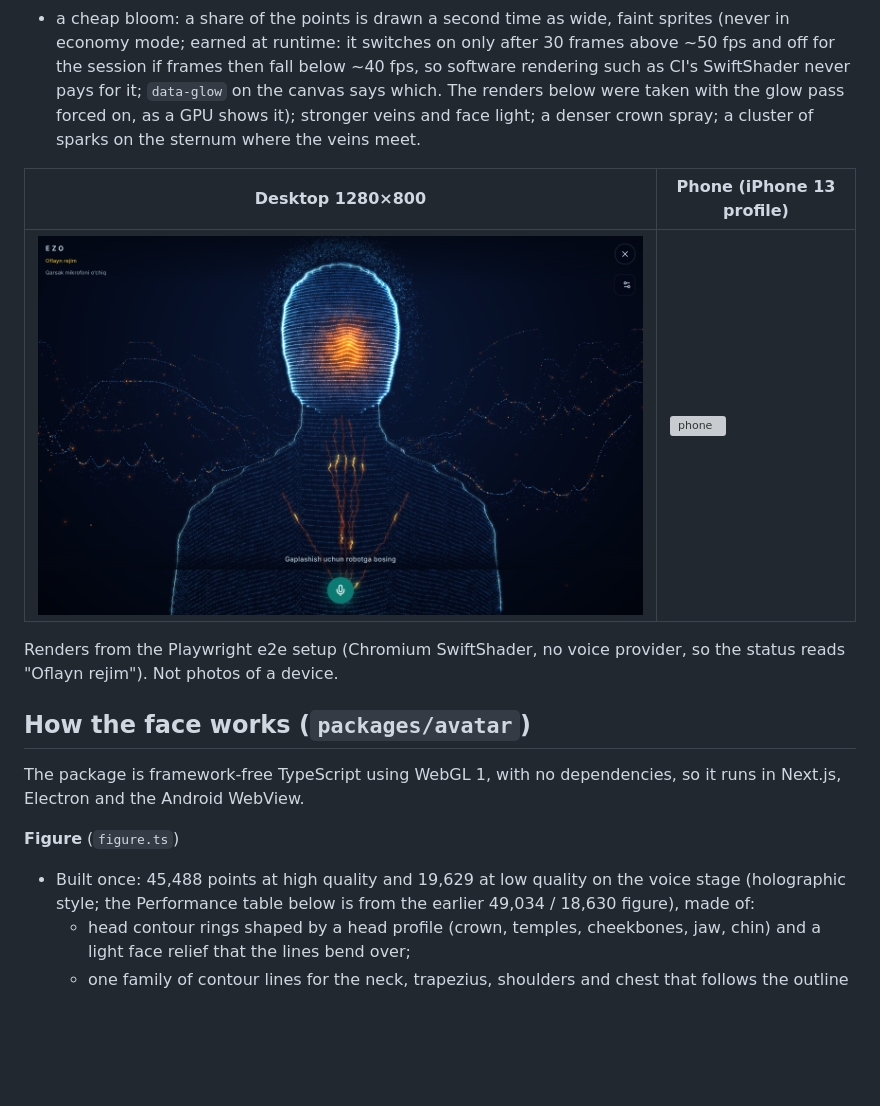
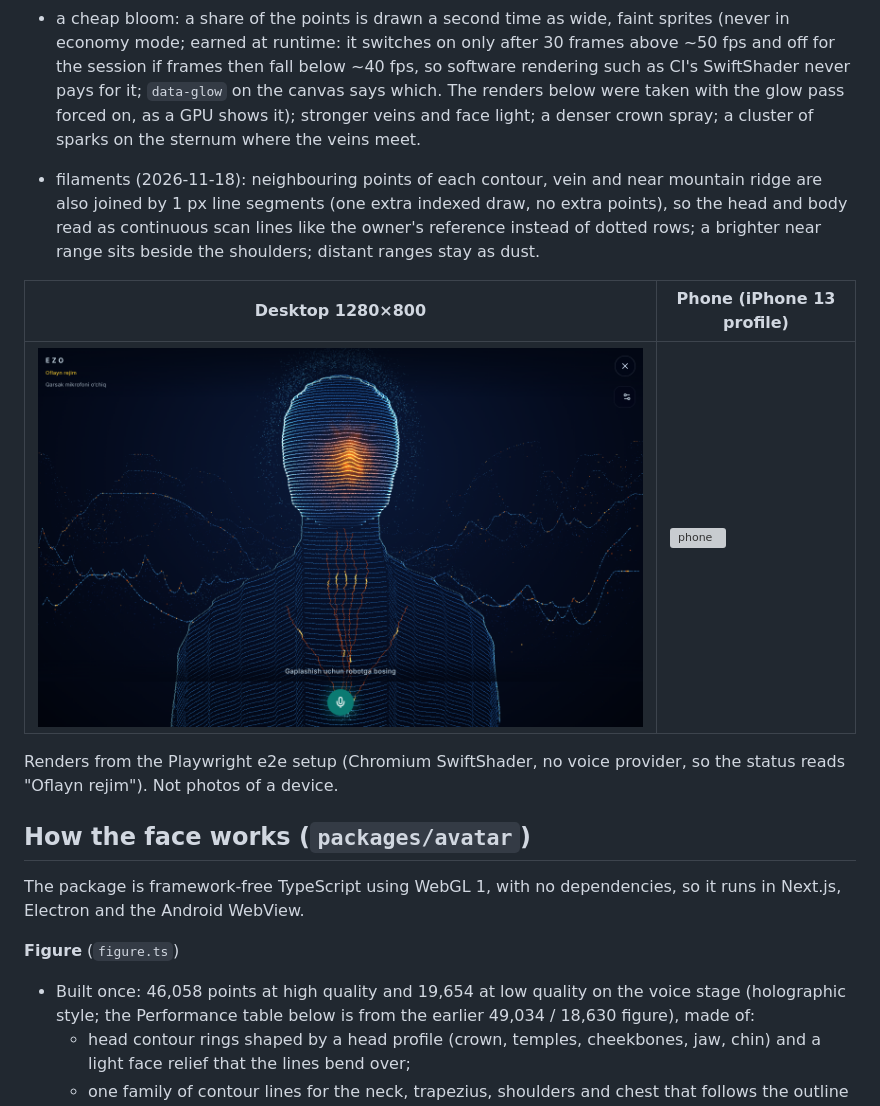
Before and after one commit to UmidjanDeveloper/EZO, a Markdown page: docs/devices/HUMANOID.md, the part around the change. Drawn GitHub-style; pictures changed too: docs/devices/img/humanoid-bust-desktop.png; blank space fills up the shorter version; grey boxes are pictures that could not be loaded.

```diff
--- a/docs/devices/HUMANOID.md
+++ b/docs/devices/HUMANOID.md
@@ -35,6 +35,11 @@ copied from the reference. What changed:
   renders below were taken with the glow pass forced on, as a GPU shows it); stronger veins and face light; a denser crown spray; a cluster
   of sparks on the sternum where the veins meet.
 
+- filaments (2026-11-18): neighbouring points of each contour, vein and near mountain ridge
+  are also joined by 1 px line segments (one extra indexed draw, no extra points), so the
+  head and body read as continuous scan lines like the owner's reference instead of dotted
+  rows; a brighter near range sits beside the shoulders; distant ranges stay as dust.
+
 | Desktop 1280×800 | Phone (iPhone 13 profile) |
 |---|---|
 | ![desktop](img/humanoid-bust-desktop.png) | ![phone](img/humanoid-bust-phone.png) |
@@ -48,7 +53,7 @@ The package is framework-free TypeScript using WebGL 1, with no dependencies, so
 in Next.js, Electron and the Android WebView.
 
 **Figure** (`figure.ts`)
-- Built once: 45,488 points at high quality and 19,629 at low quality on the voice stage
+- Built once: 46,058 points at high quality and 19,654 at low quality on the voice stage
   (holographic style; the Performance table below is from the earlier 49,034 / 18,630 figure), made of:
   - head contour rings shaped by a head profile (crown, temples, cheekbones, jaw, chin) and
     a light face relief that the lines bend over;
```
Also changed, not shown: 6 other files.
